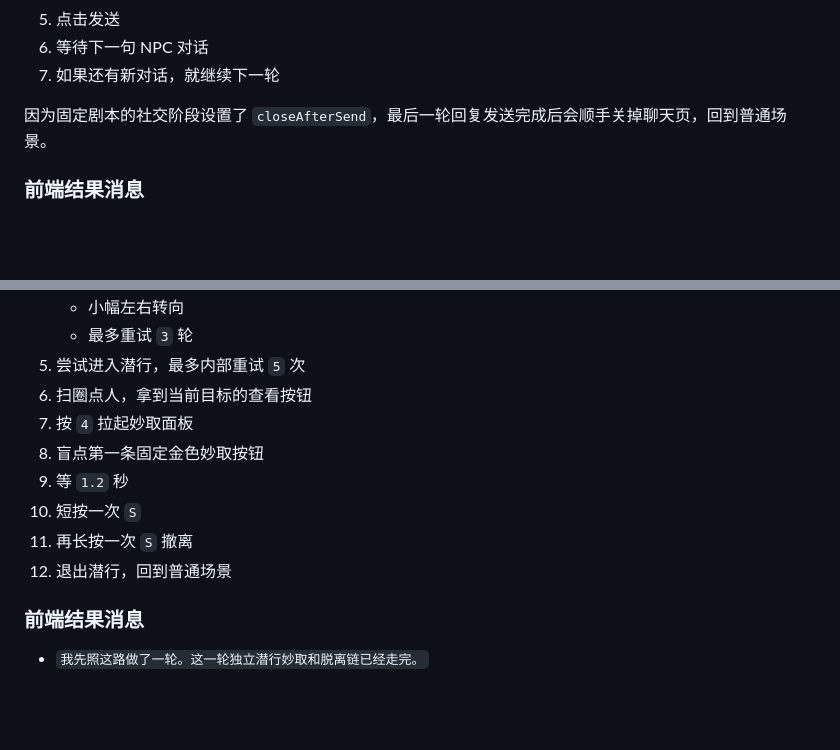
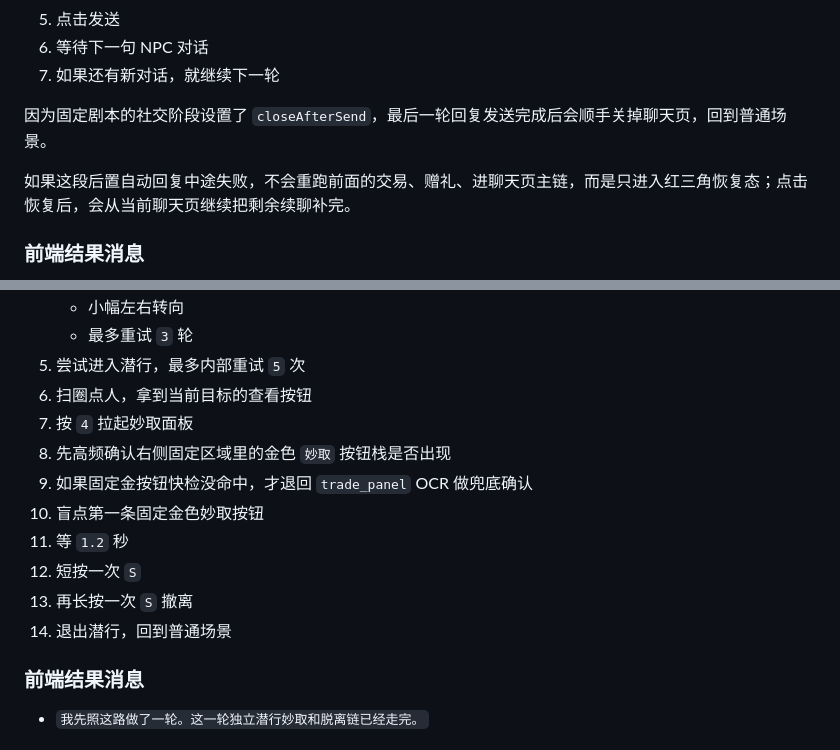
Before and after one commit to glorialiu86-echo/Moonlight-Blade-Auto-Worker, a Markdown page: docs/specs/fixed-script-detailed-runtime-flow.md, 2 parts joined by grey strips. Rendered like a GitHub page; blank space fills up the shorter version.

Commit message:
Sync fixed runtime flow timing doc

```diff
--- a/docs/specs/fixed-script-detailed-runtime-flow.md
+++ b/docs/specs/fixed-script-detailed-runtime-flow.md
@@ -150,6 +150,8 @@
 
 因为固定剧本的社交阶段设置了 `closeAfterSend`，最后一轮回复发送完成后会顺手关掉聊天页，回到普通场景。
 
+如果这段后置自动回复中途失败，不会重跑前面的交易、赠礼、进聊天页主链，而是只进入红三角恢复态；点击恢复后，会从当前聊天页继续把剩余续聊补完。
+
 ### 前端结果消息
 
 - 如果没有续聊：
@@ -256,11 +258,13 @@
 5. 尝试进入潜行，最多内部重试 `5` 次
 6. 扫圈点人，拿到当前目标的查看按钮
 7. 按 `4` 拉起妙取面板
-8. 盲点第一条固定金色妙取按钮
-9. 等 `1.2` 秒
-10. 短按一次 `S`
-11. 再长按一次 `S` 撤离
-12. 退出潜行，回到普通场景
+8. 先高频确认右侧固定区域里的金色 `妙取` 按钮栈是否出现
+9. 如果固定金按钮快检没命中，才退回 `trade_panel` OCR 做兜底确认
+10. 盲点第一条固定金色妙取按钮
+11. 等 `1.2` 秒
+12. 短按一次 `S`
+13. 再长按一次 `S` 撤离
+14. 退出潜行，回到普通场景
 
 ### 前端结果消息
 
```
